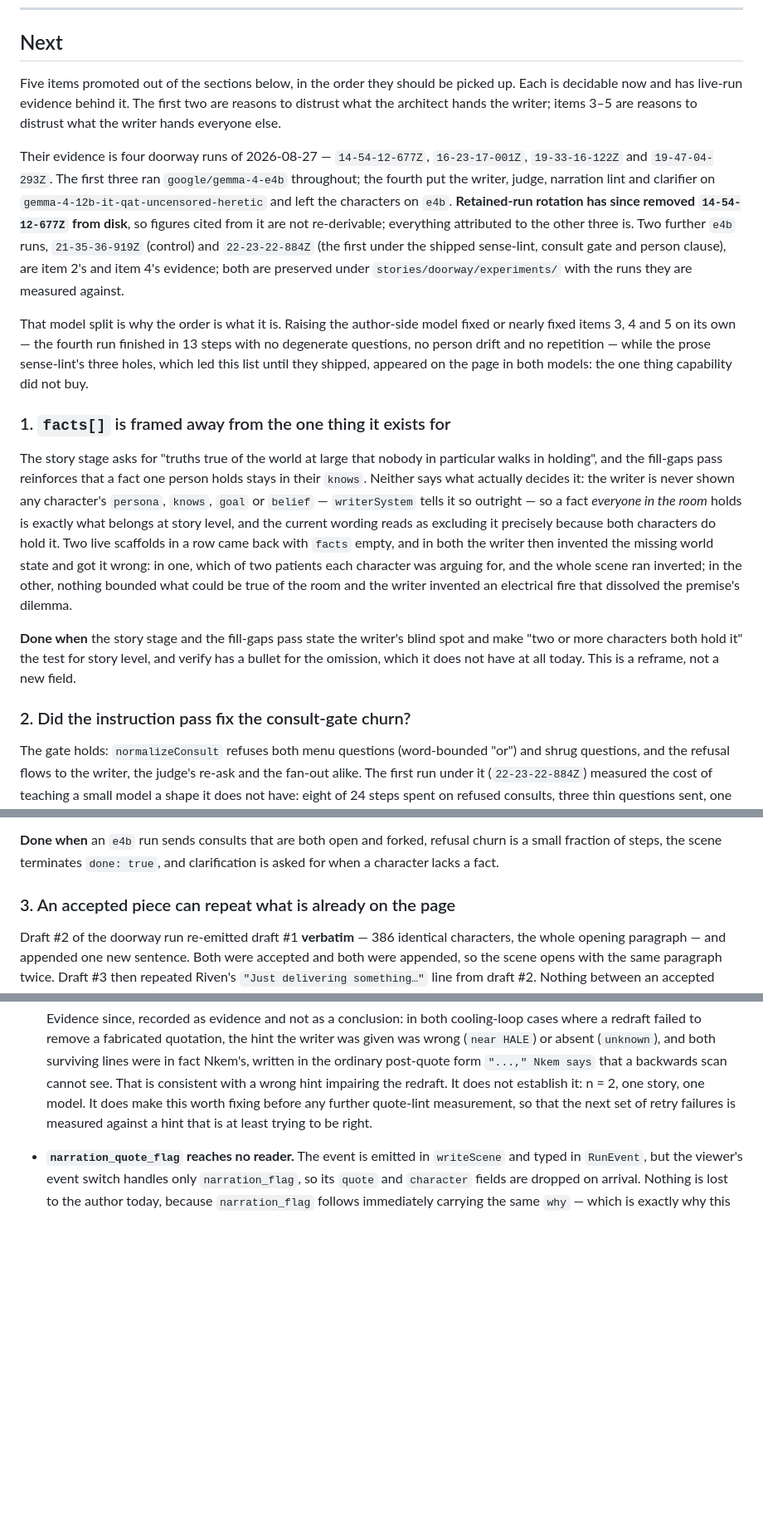
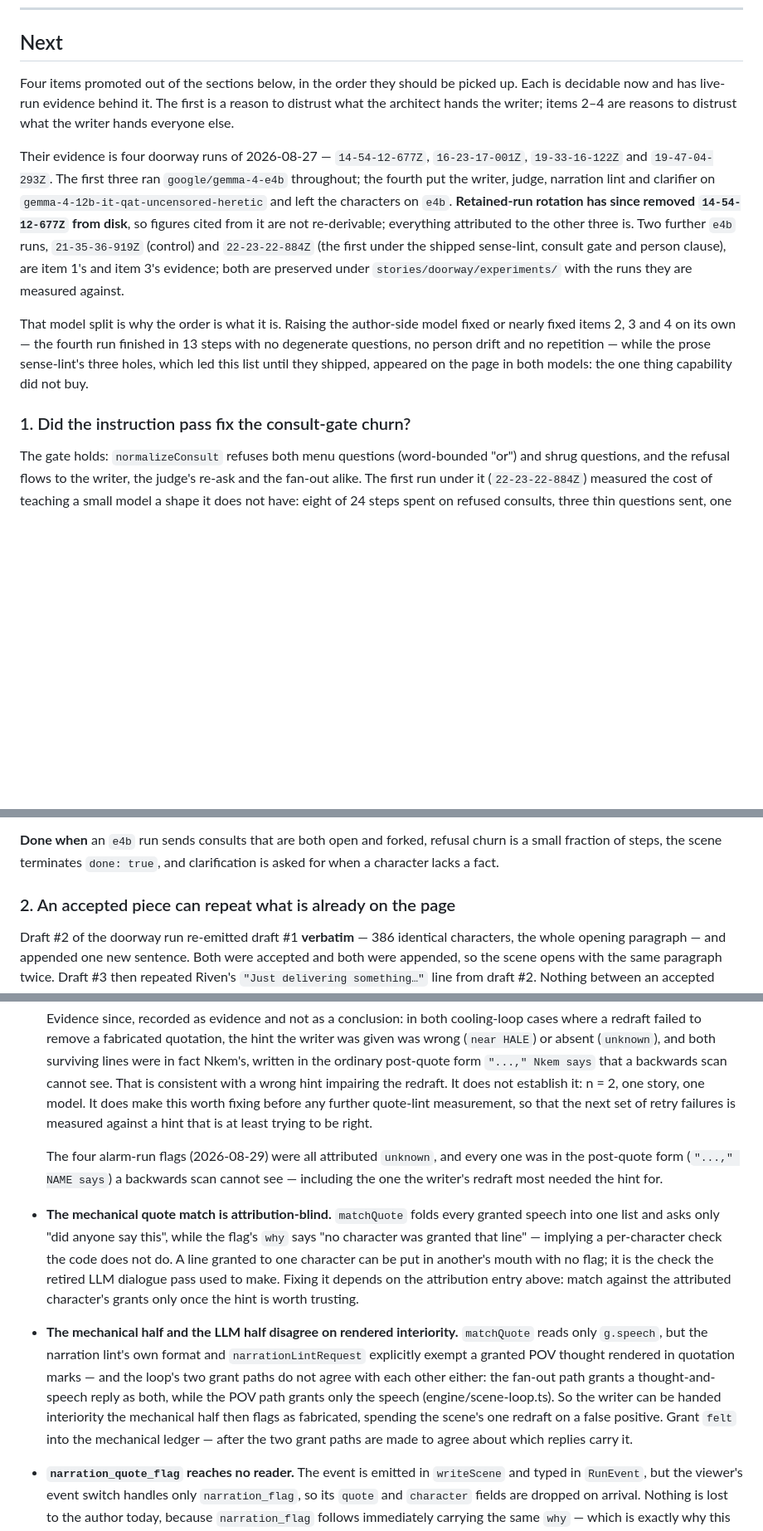
Before and after one commit to pluptak/Story-writer, a Markdown page: PLANS.md, 3 parts joined by grey strips. Shown at 83% size. GitHub-like rendering; blank space fills up the shorter version.

```diff
--- a/PLANS.md
+++ b/PLANS.md
@@ -18,9 +18,9 @@ run, which is the owner's to make, batched.
 
 ## Next
 
-Five items promoted out of the sections below, in the order they should be picked up. Each is
-decidable now and has live-run evidence behind it. The first two are reasons to distrust what the
-architect hands the writer; items 3–5 are reasons to distrust what the writer hands everyone else.
+Four items promoted out of the sections below, in the order they should be picked up. Each is
+decidable now and has live-run evidence behind it. The first is a reason to distrust what the
+architect hands the writer; items 2–4 are reasons to distrust what the writer hands everyone else.
 
 Their evidence is four doorway runs of 2026-08-27 — `14-54-12-677Z`, `16-23-17-001Z`,
 `19-33-16-122Z` and `19-47-04-293Z`. The first three ran `google/gemma-4-e4b` throughout; the fourth
@@ -28,31 +28,15 @@ put the writer, judge, narration lint and clarifier on `gemma-4-12b-it-qat-uncen
 left the characters on `e4b`. **Retained-run rotation has since removed `14-54-12-677Z` from disk**,
 so figures cited from it are not re-derivable; everything attributed to the other three is. Two
 further `e4b` runs, `21-35-36-919Z` (control) and `22-23-22-884Z` (the first under the shipped
-sense-lint, consult gate and person clause), are item 2's and item 4's evidence; both are preserved
+sense-lint, consult gate and person clause), are item 1's and item 3's evidence; both are preserved
 under `stories/doorway/experiments/` with the runs they are measured against.
 
 That model split is why the order is what it is. Raising the author-side model fixed or nearly fixed
-items 3, 4 and 5 on its own — the fourth run finished in 13 steps with no degenerate questions, no
+items 2, 3 and 4 on its own — the fourth run finished in 13 steps with no degenerate questions, no
 person drift and no repetition — while the prose sense-lint's three holes, which led this list until
 they shipped, appeared on the page in both models: the one thing capability did not buy.
 
-### 1. `facts[]` is framed away from the one thing it exists for
-
-The story stage asks for "truths true of the world at large that nobody in particular walks in
-holding", and the fill-gaps pass reinforces that a fact one person holds stays in their `knows`.
-Neither says what actually decides it: the writer is never shown any character's `persona`, `knows`,
-`goal` or `belief` — `writerSystem` tells it so outright — so a fact *everyone in the room* holds is
-exactly what belongs at story level, and the current wording reads as excluding it precisely because
-both characters do hold it. Two live scaffolds in a row came back with `facts` empty, and in both the
-writer then invented the missing world state and got it wrong: in one, which of two patients each
-character was arguing for, and the whole scene ran inverted; in the other, nothing bounded what could
-be true of the room and the writer invented an electrical fire that dissolved the premise's dilemma.
-
-**Done when** the story stage and the fill-gaps pass state the writer's blind spot and make "two or
-more characters both hold it" the test for story level, and verify has a bullet for the omission,
-which it does not have at all today. This is a reframe, not a new field.
-
-### 2. Did the instruction pass fix the consult-gate churn?
+### 1. Did the instruction pass fix the consult-gate churn?
 
 The gate holds: `normalizeConsult` refuses both menu questions (word-bounded "or") and shrug
 questions, and the refusal flows to the writer, the judge's re-ask and the fan-out alike. The first
@@ -76,7 +60,7 @@ inside the same step) or a second refusal spending budget only on demonstrated r
 fraction of steps, the scene terminates `done: true`, and clarification is asked for when a
 character lacks a fact.
 
-### 3. An accepted piece can repeat what is already on the page
+### 2. An accepted piece can repeat what is already on the page
 
 Draft #2 of the doorway run re-emitted draft #1 **verbatim** — 386 identical characters, the whole
 opening paragraph — and appended one new sentence. Both were accepted and both were appended, so the
@@ -429,6 +448,24 @@ one extra LLM call per multi-character fork if it were ever wanted.
   wrong hint impairing the redraft. It does not establish it: n = 2, one story, one model. It does
   make this worth fixing before any further quote-lint measurement, so that the next set of retry
   failures is measured against a hint that is at least trying to be right.
+
+  The four alarm-run flags (2026-08-29) were all attributed `unknown`, and every one was in the
+  post-quote form (`"...," NAME says`) a backwards scan cannot see — including the one the writer's
+  redraft most needed the hint for.
+- **The mechanical quote match is attribution-blind.** `matchQuote` folds every granted speech into
+  one list and asks only "did anyone say this", while the flag's `why` says "no character was
+  granted that line" — implying a per-character check the code does not do. A line granted to one
+  character can be put in another's mouth with no flag; it is the check the retired LLM dialogue
+  pass used to make. Fixing it depends on the attribution entry above: match against the attributed
+  character's grants only once the hint is worth trusting.
+- **The mechanical half and the LLM half disagree on rendered interiority.** `matchQuote` reads only
+  `g.speech`, but the narration lint's own format and `narrationLintRequest` explicitly exempt a
+  granted POV thought rendered in quotation marks — and the loop's two grant paths do not agree with
+  each other either: the fan-out path grants a thought-and-speech reply as both, while the POV path
+  grants only the speech (engine/scene-loop.ts). So the writer can be handed interiority the
+  mechanical half then flags as fabricated, spending the scene's one redraft on a false positive.
+  Grant `felt` into the mechanical ledger — after the two grant paths are made to agree about which
+  replies carry it.
 - **`narration_quote_flag` reaches no reader.** The event is emitted in `writeScene` and typed in
   `RunEvent`, but the viewer's event switch handles only `narration_flag`, so its `quote` and
   `character` fields are dropped on arrival. Nothing is lost to the author today, because
```
Also changed, not shown: other parts of PLANS.md (+54 -11 lines).
